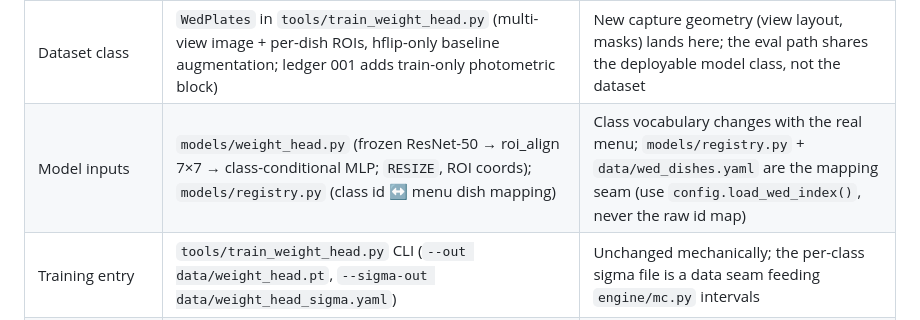
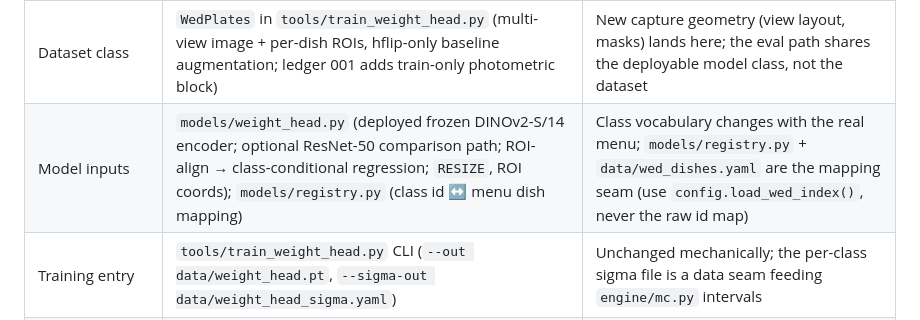
Before and after one commit to Lion4467cat/NutriSense, a Markdown page: docs/wed_seam_map.md, the part around the change. Rendered like a GitHub page.

```diff
--- a/docs/wed_seam_map.md
+++ b/docs/wed_seam_map.md
@@ -13,7 +13,7 @@ no speculative refactor).
 | Split definition + row schema | `data/wed_manifest.jsonl`, built by `tools/build_wed_manifest.py` (train 1146 / val 108 / test 248 views, 267 plates, seed 42; fields: `date_key`, `set`, `split`, `image`, `mask`, `dishes[].{class_id,weight_g}`) | Rebuild the manifest for the new capture set; plate-key + row schema may change shape — the loaders below are the only readers |
 | Manifest readers | `load_manifest(split)` in `tools/train_weight_head.py`; `tools/run_eval.py` (same source of split); `tools/stress_suite.py` (frozen perturbation hooks) | Row-shape changes ripple here first — keep the row's essential contract (`image`, `mask`, class ids, grams) as the seam interface |
 | Dataset class | `WedPlates` in `tools/train_weight_head.py` (multi-view image + per-dish ROIs, hflip-only baseline augmentation; ledger 001 adds train-only photometric block) | New capture geometry (view layout, masks) lands here; the eval path shares the deployable model class, not the dataset |
-| Model inputs | `models/weight_head.py` (frozen ResNet-50 → roi_align 7×7 → class-conditional MLP; `RESIZE`, ROI coords); `models/registry.py` (class id ↔ menu dish mapping) | Class vocabulary changes with the real menu; `models/registry.py` + `data/wed_dishes.yaml` are the mapping seam (use `config.load_wed_index()`, never the raw id map) |
+| Model inputs | `models/weight_head.py` (deployed frozen DINOv2-S/14 encoder; optional ResNet-50 comparison path; ROI-align → class-conditional regression; `RESIZE`, ROI coords); `models/registry.py` (class id ↔ menu dish mapping) | Class vocabulary changes with the real menu; `models/registry.py` + `data/wed_dishes.yaml` are the mapping seam (use `config.load_wed_index()`, never the raw id map) |
 | Training entry | `tools/train_weight_head.py` CLI (`--out data/weight_head.pt`, `--sigma-out data/weight_head_sigma.yaml`) | Unchanged mechanically; the per-class sigma file is a data seam feeding `engine/mc.py` intervals |
 | Eval tiers | `tools/run_eval.py` (DEV = the only tuning tier), `tools/compare_runs.py` (paired plate bootstrap), `docs/locked_manifest.txt` (pins eval code + `data/wed/test/`) | A new dataset means a NEW lock + a re-pin (`tools.check_locked --write`, approved) — the lock itself is the swap gate |
 | Gallery (open-set classification) | `tools/build_gallery.py --source ../DATASET` → `data/gallery.npz`; `models/food_classifier.py`; abstain knob `gallery_match_threshold` in `data/params_status.yaml` | The real capture set replaces the gallery source; the class-dir → menu-dish alias mapping in `scan_source` is the acceptance seam |
```
Also changed, not shown: AGENTS.md (+1 -1 lines), docs/diagnostic_report.md (+4 -4 lines).
